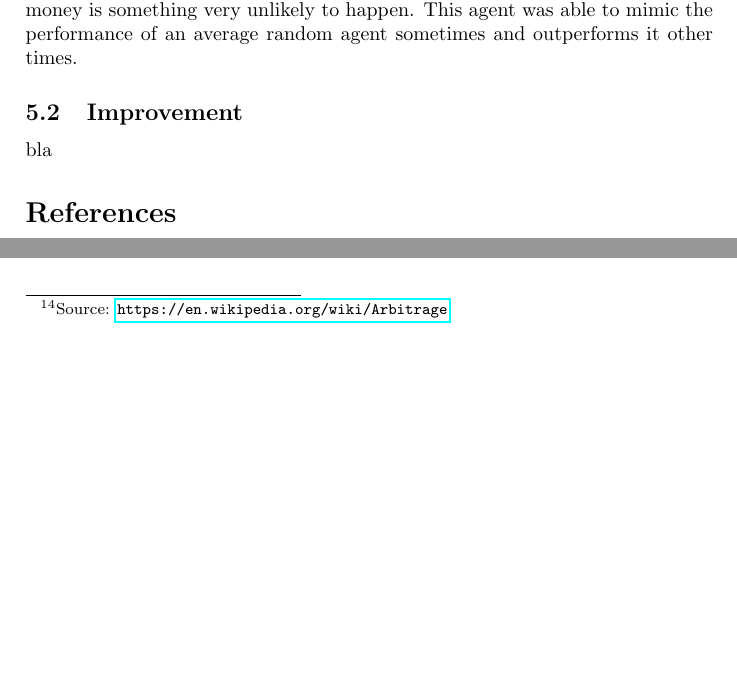
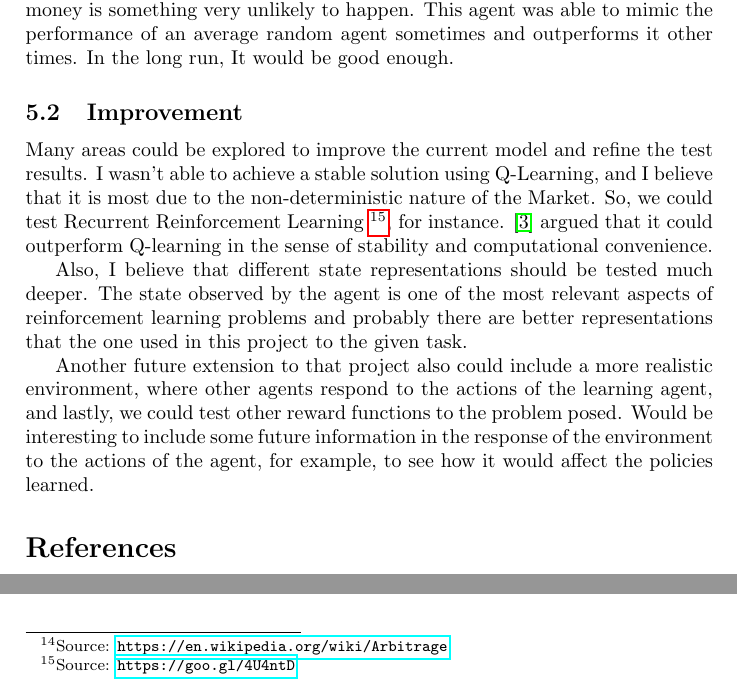
Before and after one commit to ucaiado/QLearning_Trading, a LaTeX paper (main.tex): two parts of page 16 of 16, joined at a grey line, cut so that both start at the same text, the shorter picture padded with empty space. Compiled offline with pdfLaTeX.

Commit message:
docs: finish the improvements section

```diff
--- a/main.tex
+++ b/main.tex
@@ -429,12 +429,16 @@ It was interesting to see that, even clustering the variables using k-means, the
 
 Building the environment was the most difficult and challenging part of the entire project. Not just find an adequate structure for build the order book wasn't trivial, but make the environment operates it correctly was difficult. It has to manage different orders from various agents and ensure that each agent can place, cancel or fill orders (or have orders been filled) in the right sequence.
 
-Overall, I believe that the simulation results have shown initial success in bringing reinforcement learning techniques to build algorithmic trading strategies. Develop a strategy that doesn't perform any arbitrage\footnote{Source: \url{https://en.wikipedia.org/wiki/Arbitrage}} and still never lose money is something very unlikely to happen. This agent was able to mimic the performance of an average random agent sometimes and outperforms it other times.
+Overall, I believe that the simulation results have shown initial success in bringing reinforcement learning techniques to build algorithmic trading strategies. Develop a strategy that doesn't perform any arbitrage\footnote{Source: \url{https://en.wikipedia.org/wiki/Arbitrage}} and still never lose money is something very unlikely to happen. This agent was able to mimic the performance of an average random agent sometimes and outperforms it other times. In the long run, It would be good enough.
 
 
 \subsection{Improvement}
 
-bla
+Many areas could be explored to improve the current model and refine the test results. I wasn't able to achieve a stable solution using Q-Learning, and I believe that it is most due to the non-deterministic nature of the Market. So, we could test Recurrent Reinforcement Learning \footnote{Source: \url{https://goo.gl/4U4ntD}}, for instance. \cite{du1algorithm} argued that it could outperform Q-learning in the sense of stability and computational convenience.
+
+Also, I believe that different state representations should be tested much deeper. The state observed by the agent is one of the most relevant aspects of reinforcement learning problems and probably there are better representations that the one used in this project to the given task.
+
+Another future extension to that project also could include a more realistic environment, where other agents respond to the actions of the learning agent, and lastly, we could test other reward functions to the problem posed. Would be interesting to include some future information in the response of the environment to the actions of the agent, for example, to see how it would affect the policies learned.
 
 %%%%%%%%%%%%%%%%%%%%%%%%%%%%%%%%%%%%%%%%%%%%%%%%%%%%%%%%%%%%%%%%%%%%%%%%%%%%%%%%%%%%%%%%
 %% END
```
Also changed, not shown: 1 other file.
